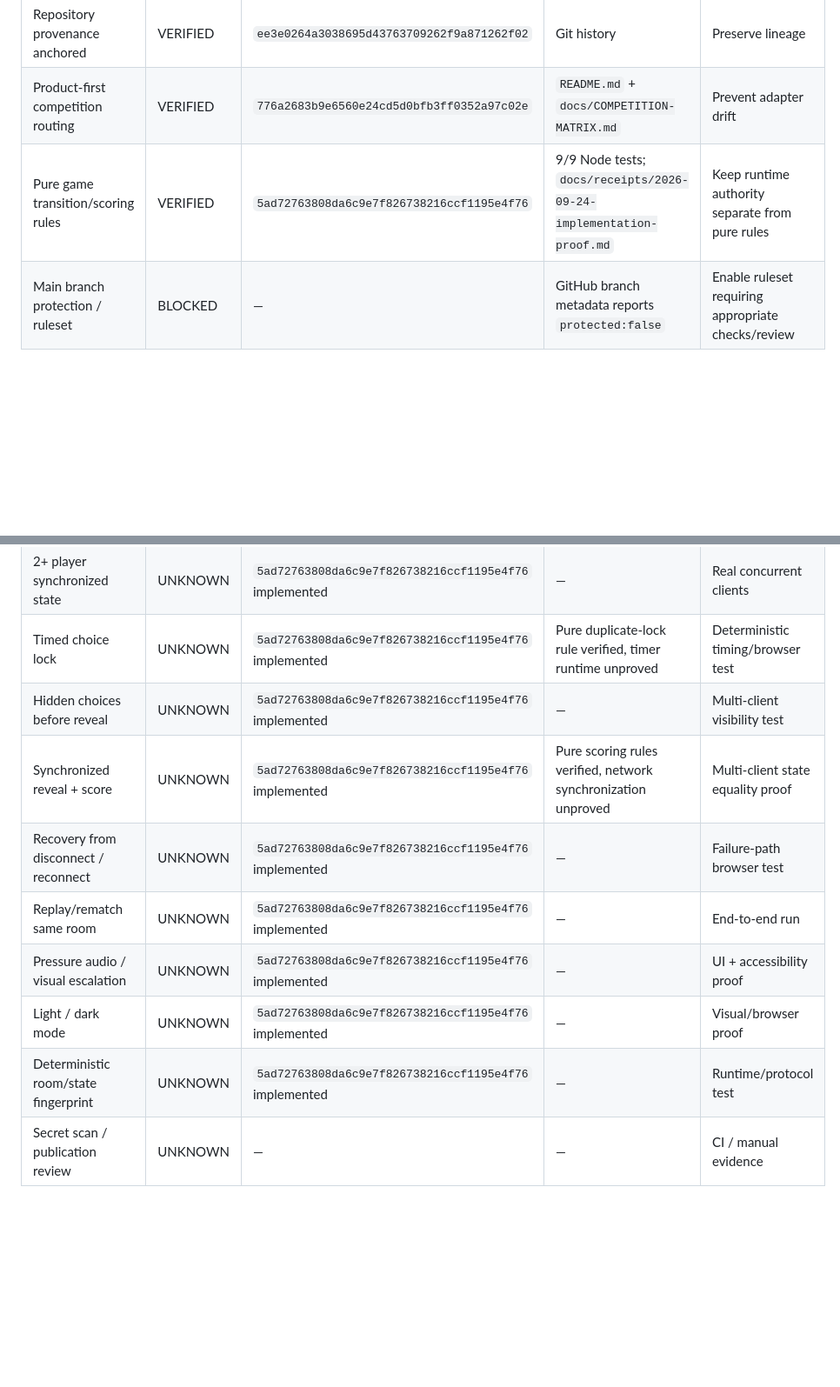
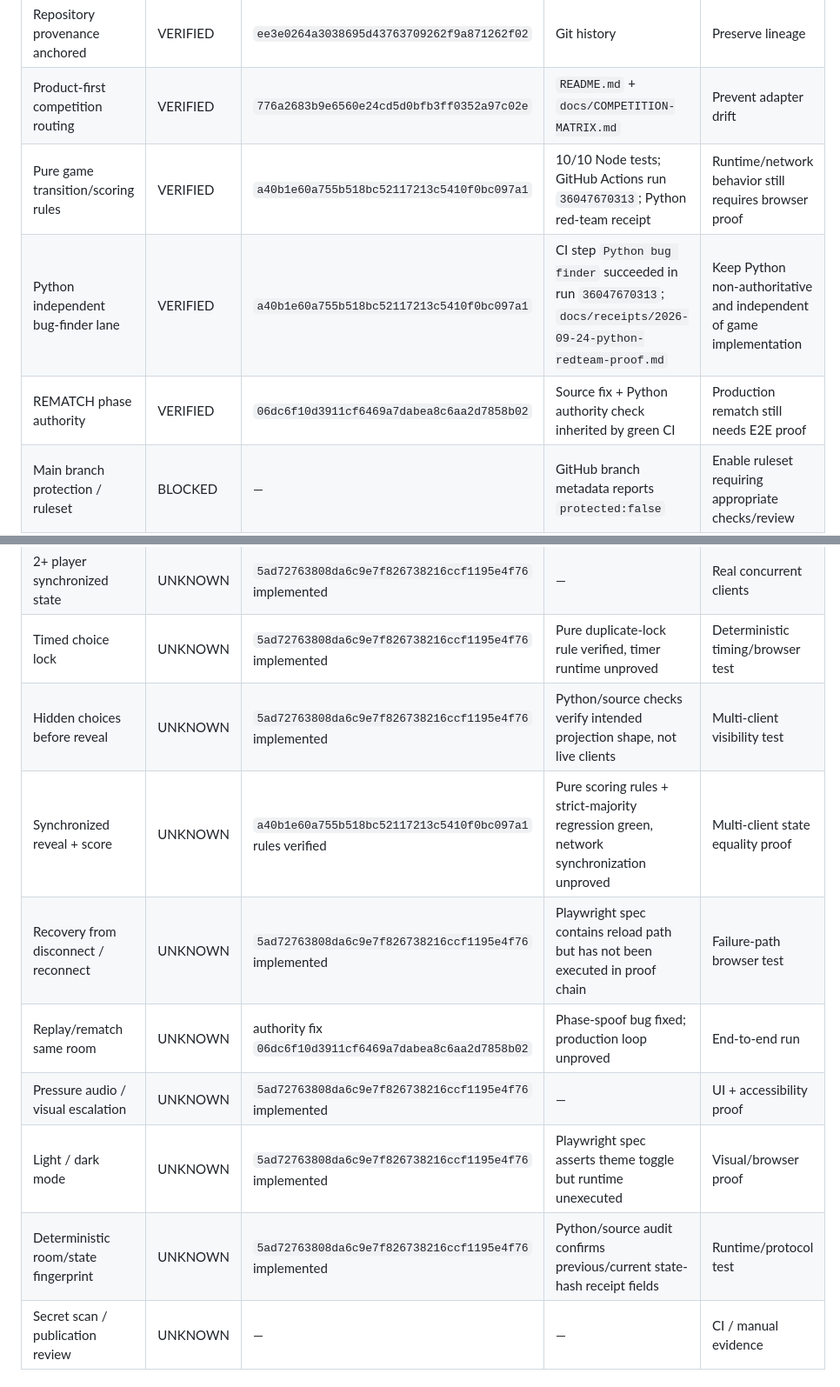
Before and after one commit to jussray/sync-party-game, a Markdown page: docs/PROOF-LEDGER.md, 2 parts joined by grey strips. Shown at 87% size. Rendered like a GitHub page; blank space fills up the shorter version.

Commit message:
docs: promote Python red-team CI proof

```diff
--- a/docs/PROOF-LEDGER.md
+++ b/docs/PROOF-LEDGER.md
@@ -18,18 +18,20 @@ A `VERIFIED` row must contain evidence tied to an exact commit SHA or immutable
 |---|---|---|---|---|
 | Repository provenance anchored | VERIFIED | `ee3e0264a3038695d43763709262f9a871262f02` | Git history | Preserve lineage |
 | Product-first competition routing | VERIFIED | `776a2683b9e6560e24cd5d0bfb3ff0352a97c02e` | `README.md` + `docs/COMPETITION-MATRIX.md` | Prevent adapter drift |
-| Pure game transition/scoring rules | VERIFIED | `5ad72763808da6c9e7f826738216ccf1195e4f76` | 9/9 Node tests; `docs/receipts/2026-09-24-implementation-proof.md` | Keep runtime authority separate from pure rules |
+| Pure game transition/scoring rules | VERIFIED | `a40b1e60a755b518bc52117213c5410f0bc097a1` | 10/10 Node tests; GitHub Actions run `36047670313`; Python red-team receipt | Runtime/network behavior still requires browser proof |
+| Python independent bug-finder lane | VERIFIED | `a40b1e60a755b518bc52117213c5410f0bc097a1` | CI step `Python bug finder` succeeded in run `36047670313`; `docs/receipts/2026-09-24-python-redteam-proof.md` | Keep Python non-authoritative and independent of game implementation |
+| REMATCH phase authority | VERIFIED | `06dc6f10d3911cf6469a7dabea8c6aa2d7858b02` | Source fix + Python authority check inherited by green CI | Production rematch still needs E2E proof |
 | Main branch protection / ruleset | BLOCKED | — | GitHub branch metadata reports `protected:false` | Enable ruleset requiring appropriate checks/review |
 | Room create / join | UNKNOWN | `5ad72763808da6c9e7f826738216ccf1195e4f76` implemented | Code exists only | Real concurrent clients |
 | 2+ player synchronized state | UNKNOWN | `5ad72763808da6c9e7f826738216ccf1195e4f76` implemented | — | Real concurrent clients |
 | Timed choice lock | UNKNOWN | `5ad72763808da6c9e7f826738216ccf1195e4f76` implemented | Pure duplicate-lock rule verified, timer runtime unproved | Deterministic timing/browser test |
-| Hidden choices before reveal | UNKNOWN | `5ad72763808da6c9e7f826738216ccf1195e4f76` implemented | — | Multi-client visibility test |
-| Synchronized reveal + score | UNKNOWN | `5ad72763808da6c9e7f826738216ccf1195e4f76` implemented | Pure scoring rules verified, network synchronization unproved | Multi-client state equality proof |
-| Recovery from disconnect / reconnect | UNKNOWN | `5ad72763808da6c9e7f826738216ccf1195e4f76` implemented | — | Failure-path browser test |
-| Replay/rematch same room | UNKNOWN | `5ad72763808da6c9e7f826738216ccf1195e4f76` implemented | — | End-to-end run |
+| Hidden choices before reveal | UNKNOWN | `5ad72763808da6c9e7f826738216ccf1195e4f76` implemented | Python/source checks verify intended projection shape, not live clients | Multi-client visibility test |
+| Synchronized reveal + score | UNKNOWN | `a40b1e60a755b518bc52117213c5410f0bc097a1` rules verified | Pure scoring rules + strict-majority regression green, network synchronization unproved | Multi-client state equality proof |
+| Recovery from disconnect / reconnect | UNKNOWN | `5ad72763808da6c9e7f826738216ccf1195e4f76` implemented | Playwright spec contains reload path but has not been executed in proof chain | Failure-path browser test |
+| Replay/rematch same room | UNKNOWN | authority fix `06dc6f10d3911cf6469a7dabea8c6aa2d7858b02` | Phase-spoof bug fixed; production loop unproved | End-to-end run |
 | Pressure audio / visual escalation | UNKNOWN | `5ad72763808da6c9e7f826738216ccf1195e4f76` implemented | — | UI + accessibility proof |
-| Light / dark mode | UNKNOWN | `5ad72763808da6c9e7f826738216ccf1195e4f76` implemented | — | Visual/browser proof |
-| Deterministic room/state fingerprint | UNKNOWN | `5ad72763808da6c9e7f826738216ccf1195e4f76` implemented | — | Runtime/protocol test |
+| Light / dark mode | UNKNOWN | `5ad72763808da6c9e7f826738216ccf1195e4f76` implemented | Playwright spec asserts theme toggle but runtime unexecuted | Visual/browser proof |
+| Deterministic room/state fingerprint | UNKNOWN | `5ad72763808da6c9e7f826738216ccf1195e4f76` implemented | Python/source audit confirms previous/current state-hash receipt fields | Runtime/protocol test |
 | Secret scan / publication review | UNKNOWN | — | — | CI / manual evidence |
 
 ## Handshake gates — PRIMARY
```
Also changed, not shown: other parts of docs/PROOF-LEDGER.md (+2 -2 lines).
